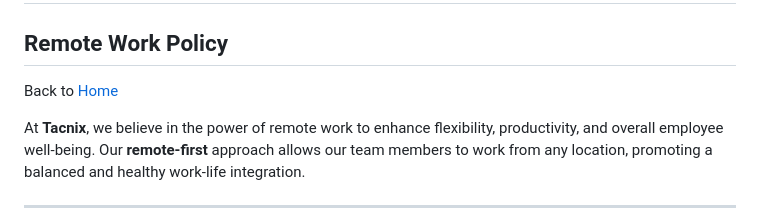
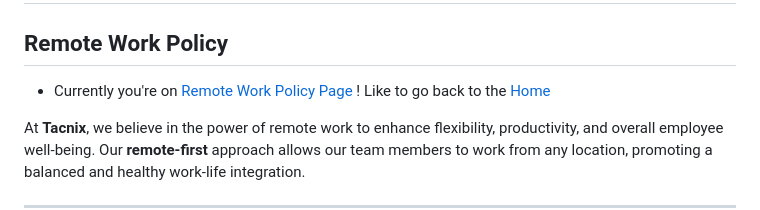
Before and after one commit to Tacnix/Tacnix, a Markdown page: remote-policy.md, the part around the change. Drawn GitHub-style.

```diff
--- a/remote-policy.md
+++ b/remote-policy.md
@@ -2,7 +2,8 @@
 
 ## Remote Work Policy
 
-Back to [Home](https://www.tacnix.com)
+- Currently you're on [Remote Work Policy Page](https://www.tacnix.com/remote-policy) ! Like to go back to the [Home](https://www.tacnix.com)
+
 
 At **Tacnix**, we believe in the power of remote work to enhance flexibility, productivity, and overall employee well-being. Our **remote-first** approach allows our team members to work from any location, promoting a balanced and healthy work-life integration.
 
```
